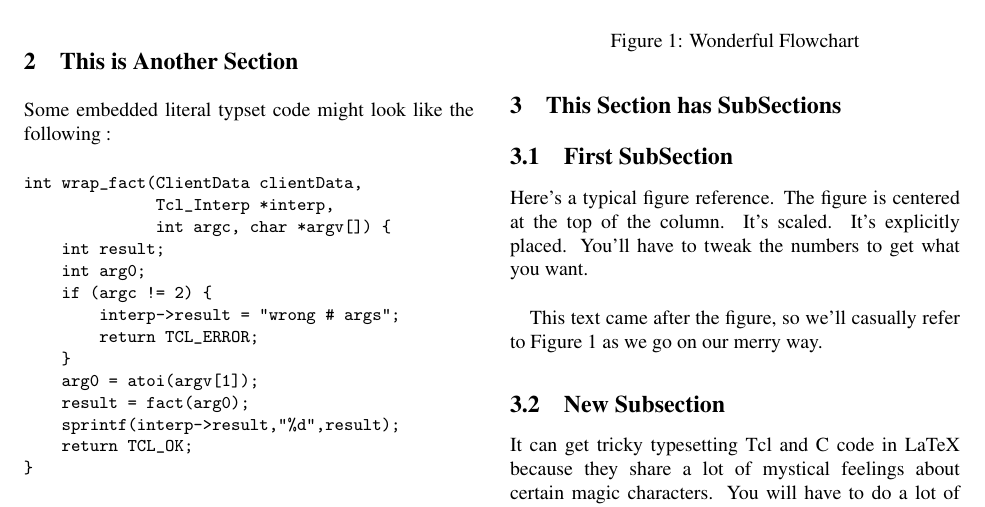
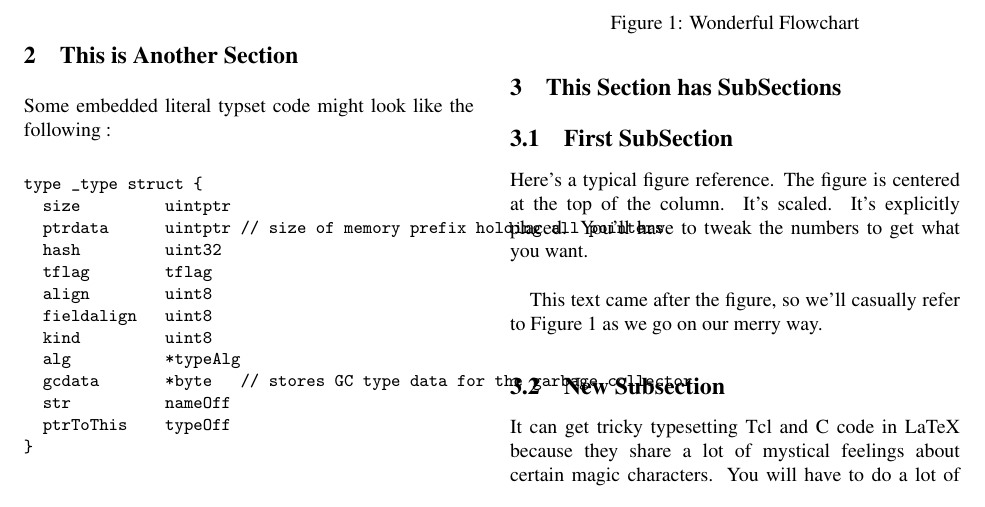
Before and after one commit to osirislab/ugo, a LaTeX document (paper/ugo.tex): part of page 1 of 2, cut so that both start at the same text. Compiled offline with pdfLaTeX; a LaTeX package or settings file that is missing is left out.

```diff
--- a/paper/ugo.tex
+++ b/paper/ugo.tex
@@ -71,19 +71,18 @@
 
 {\tt \small
 \begin{verbatim}
-int wrap_fact(ClientData clientData,
-              Tcl_Interp *interp,
-              int argc, char *argv[]) {
-    int result;
-    int arg0;
-    if (argc != 2) {
-        interp->result = "wrong # args";
-        return TCL_ERROR;
-    }
-    arg0 = atoi(argv[1]);
-    result = fact(arg0);
-    sprintf(interp->result,"%d",result);
-    return TCL_OK;
+type _type struct {
+  size         uintptr
+  ptrdata      uintptr // size of memory prefix holding all pointers
+  hash         uint32
+  tflag        tflag
+  align        uint8
+  fieldalign   uint8
+  kind         uint8
+  alg          *typeAlg
+  gcdata       *byte   // stores GC type data for the garbage collector
+  str          nameOff
+  ptrToThis    typeOff
 }
 \end{verbatim}
 }
```
Also changed, not shown: paper/ugo.pdf, 1 other file.
